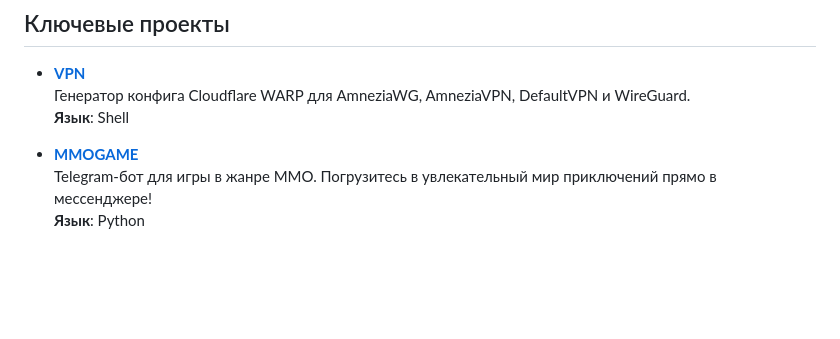
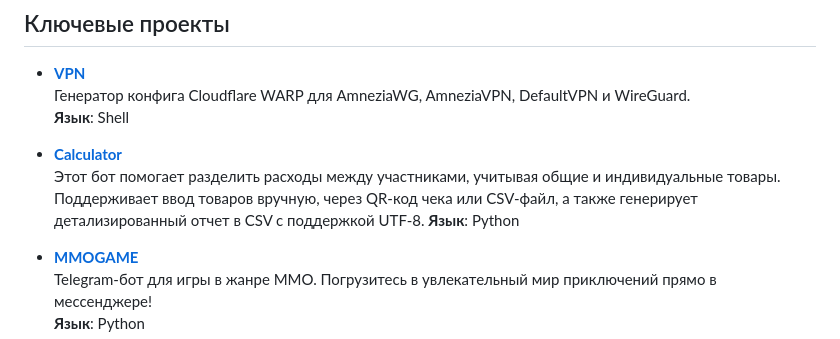
Before and after one commit to KnowerLife/knowerlife, a Markdown page: README.md, the part around the change. Rendered like a GitHub page; blank space fills up the shorter version.

```diff
--- a/README.md
+++ b/README.md
@@ -13,6 +13,10 @@
 - **[VPN](https://github.com/KnowerLife/VPN)**
   Генератор конфига Cloudflare WARP для AmneziaWG, AmneziaVPN, DefaultVPN и WireGuard.
   **Язык**: Shell
+
+- **[Calculator](https://github.com/KnowerLife/calculator)**
+  Этот бот помогает разделить расходы между участниками, учитывая общие и индивидуальные товары. Поддерживает ввод товаров вручную, через QR-код чека или CSV-файл, а также генерирует детализированный отчет в CSV с поддержкой UTF-8.
+  **Язык**: Python
 
 - **[MMOGAME](https://github.com/KnowerLife/MMOGAME)**
   Telegram-бот для игры в жанре MMO. Погрузитесь в увлекательный мир приключений прямо в мессенджере!
```
